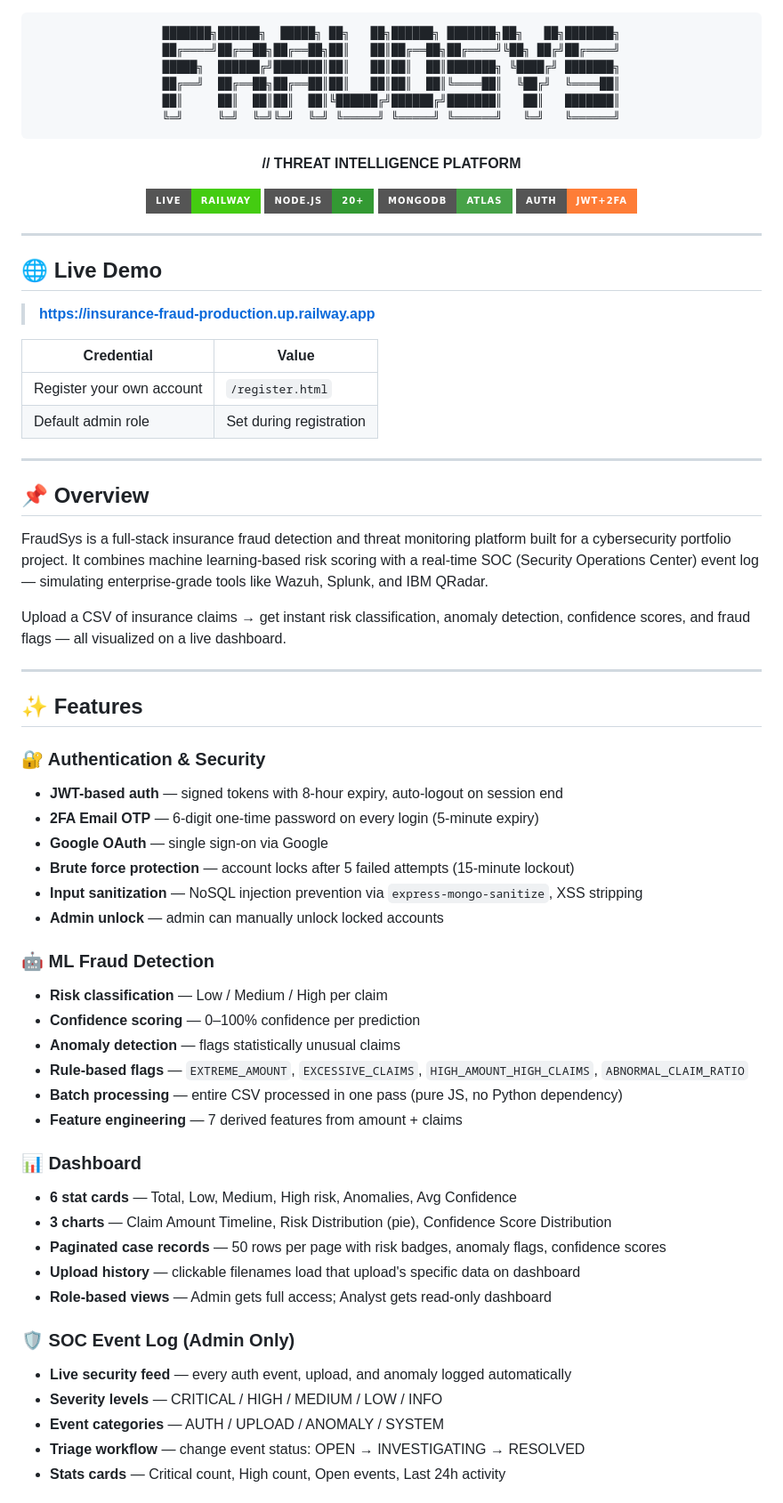
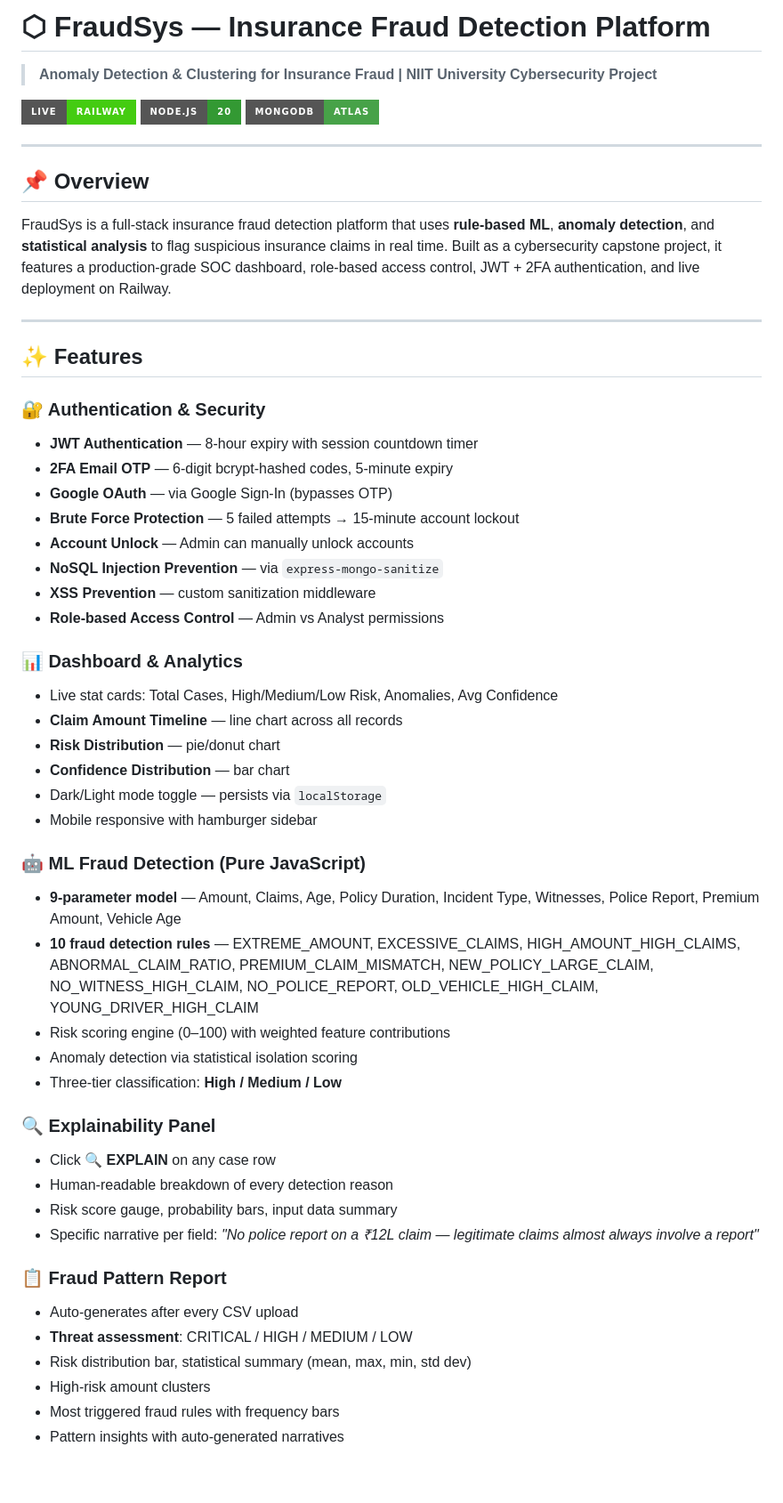
Before and after one commit to nirvaan8/insurance-fraud, a Markdown page: README.md, the part around one of its changes. Shown at 89% size. Drawn GitHub-style; badges without logos; blank space fills up the shorter version.

````diff
--- a/README.md
+++ b/README.md
@@ -1,72 +1,57 @@
-<div align="center">
+# ⬡ FraudSys — Insurance Fraud Detection Platform
 
-```
-███████╗██████╗  █████╗ ██╗   ██╗██████╗ ███████╗██╗   ██╗███████╗
-██╔════╝██╔══██╗██╔══██╗██║   ██║██╔══██╗██╔════╝╚██╗ ██╔╝██╔════╝
-█████╗  ██████╔╝███████║██║   ██║██║  ██║███████╗ ╚████╔╝ ███████╗
-██╔══╝  ██╔══██╗██╔══██║██║   ██║██║  ██║╚════██║  ╚██╔╝  ╚════██║
-██║     ██║  ██║██║  ██║╚██████╔╝██████╔╝███████║   ██║   ███████║
-╚═╝     ╚═╝  ╚═╝╚═╝  ╚═╝ ╚═════╝ ╚═════╝ ╚══════╝   ╚═╝   ╚══════╝
-```
+> **Anomaly Detection & Clustering for Insurance Fraud | NIIT University Cybersecurity Project**
 
-**// THREAT INTELLIGENCE PLATFORM**
-
-[![Live](https://img.shields.io/badge/LIVE-railway-brightgreen?style=for-the-badge&logo=railway)](https://insurance-fraud-production.up.railway.app)
-[![Node.js](https://img.shields.io/badge/Node.js-20+-339933?style=for-the-badge&logo=nodedotjs)](https://nodejs.org)
+[![Live Demo](https://img.shields.io/badge/LIVE-Railway-brightgreen?style=for-the-badge)](https://insurance-fraud-production.up.railway.app)
+[![Node.js](https://img.shields.io/badge/Node.js-20-339933?style=for-the-badge&logo=node.js)](https://nodejs.org)
 [![MongoDB](https://img.shields.io/badge/MongoDB-Atlas-47A248?style=for-the-badge&logo=mongodb)](https://mongodb.com/atlas)
-[![JWT](https://img.shields.io/badge/Auth-JWT+2FA-orange?style=for-the-badge&logo=jsonwebtokens)](https://jwt.io)
-
-</div>
-
----
-
-## 🌐 Live Demo
-
-> **[https://insurance-fraud-production.up.railway.app](https://insurance-fraud-production.up.railway.app)**
-
-| Credential | Value |
-|---|---|
-| Register your own account | `/register.html` |
-| Default admin role | Set during registration |
 
 ---
 
 ## 📌 Overview
 
-FraudSys is a full-stack insurance fraud detection and threat monitoring platform built for a cybersecurity portfolio project. It combines machine learning-based risk scoring with a real-time SOC (Security Operations Center) event log — simulating enterprise-grade tools like Wazuh, Splunk, and IBM QRadar.
-
-Upload a CSV of insurance claims → get instant risk classification, anomaly detection, confidence scores, and fraud flags — all visualized on a live dashboard.
+FraudSys is a full-stack insurance fraud detection platform that uses **rule-based ML**, **anomaly detection**, and **statistical analysis** to flag suspicious insurance claims in real time. Built as a cybersecurity capstone project, it features a production-grade SOC dashboard, role-based access control, JWT + 2FA authentication, and live deployment on Railway.
 
 ---
 
 ## ✨ Features
 
 ### 🔐 Authentication & Security
-- **JWT-based auth** — signed tokens with 8-hour expiry, auto-logout on session end
-- **2FA Email OTP** — 6-digit one-time password on every login (5-minute expiry)
-- **Google OAuth** — single sign-on via Google
-- **Brute force protection** — account locks after 5 failed attempts (15-minute lockout)
-- **Input sanitization** — NoSQL injection prevention via `express-mongo-sanitize`, XSS stripping
-- **Admin unlock** — admin can manually unlock locked accounts
+- **JWT Authentication** — 8-hour expiry with session countdown timer
+- **2FA Email OTP** — 6-digit bcrypt-hashed codes, 5-minute expiry
+- **Google OAuth** — via Google Sign-In (bypasses OTP)
+- **Brute Force Protection** — 5 failed attempts → 15-minute account lockout
+- **Account Unlock** — Admin can manually unlock accounts
+- **NoSQL Injection Prevention** — via `express-mongo-sanitize`
+- **XSS Prevention** — custom sanitization middleware
+- **Role-based Access Control** — Admin vs Analyst permissions
 
-### 🤖 ML Fraud Detection
-- **Risk classification** — Low / Medium / High per claim
-- **Confidence scoring** — 0–100% confidence per prediction
-- **Anomaly detection** — flags statistically unusual claims
-- **Rule-based flags** — `EXTREME_AMOUNT`, `EXCESSIVE_CLAIMS`, `HIGH_AMOUNT_HIGH_CLAIMS`, `ABNORMAL_CLAIM_RATIO`
-- **Batch processing** — entire CSV processed in one pass (pure JS, no Python dependency)
-- **Feature engineering** — 7 derived features from amount + claims
+### 📊 Dashboard & Analytics
+- Live stat cards: Total Cases, High/Medium/Low Risk, Anomalies, Avg Confidence
+- **Claim Amount Timeline** — line chart across all records
+- **Risk Distribution** — pie/donut chart
+- **Confidence Distribution** — bar chart
+- Dark/Light mode toggle — persists via `localStorage`
+- Mobile responsive with hamburger sidebar
 
-### 📊 Dashboard
-- **6 stat cards** — Total, Low, Medium, High risk, Anomalies, Avg Confidence
-- **3 charts** — Claim Amount Timeline, Risk Distribution (pie), Confidence Score Distribution
-- **Paginated case records** — 50 rows per page with risk badges, anomaly flags, confidence scores
-- **Upload history** — clickable filenames load that upload's specific data on dashboard
-- **Role-based views** — Admin gets full access; Analyst gets read-only dashboard
+### 🤖 ML Fraud Detection (Pure JavaScript)
+- **9-parameter model** — Amount, Claims, Age, Policy Duration, Incident Type, Witnesses, Police Report, Premium Amount, Vehicle Age
+- **10 fraud detection rules** — EXTREME_AMOUNT, EXCESSIVE_CLAIMS, HIGH_AMOUNT_HIGH_CLAIMS, ABNORMAL_CLAIM_RATIO, PREMIUM_CLAIM_MISMATCH, NEW_POLICY_LARGE_CLAIM, NO_WITNESS_HIGH_CLAIM, NO_POLICE_REPORT, OLD_VEHICLE_HIGH_CLAIM, YOUNG_DRIVER_HIGH_CLAIM
+- Risk scoring engine (0–100) with weighted feature contributions
+- Anomaly detection via statistical isolation scoring
+- Three-tier classification: **High / Medium / Low**
 
-### 🛡️ SOC Event Log (Admin Only)
-- **Live security feed** — every auth event, upload, and anomaly logged automatically
-- **Severity levels** — CRITICAL / HIGH / MEDIUM / LOW / INFO
-- **Event categories** — AUTH / UPLOAD / ANOMALY / SYSTEM
-- **Triage workflow** — change event status: OPEN → INVESTIGATING → RESOLVED
-- **Stats cards** — Critical count, High count, Open events, Last 24h activity
+### 🔍 Explainability Panel
+- Click **🔍 EXPLAIN** on any case row
+- Human-readable breakdown of every detection reason
+- Risk score gauge, probability bars, input data summary
+- Specific narrative per field: *"No police report on a ₹12L claim — legitimate claims almost always involve a report"*
+
+### 📋 Fraud Pattern Report
+- Auto-generates after every CSV upload
+- **Threat assessment**: CRITICAL / HIGH / MEDIUM / LOW
+- Risk distribution bar, statistical summary (mean, max, min, std dev)
+- High-risk amount clusters
+- Most triggered fraud rules with frequency bars
+- Pattern insights with auto-generated narratives
+
````
Also changed, not shown: other parts of README.md (+118 -116 lines).
